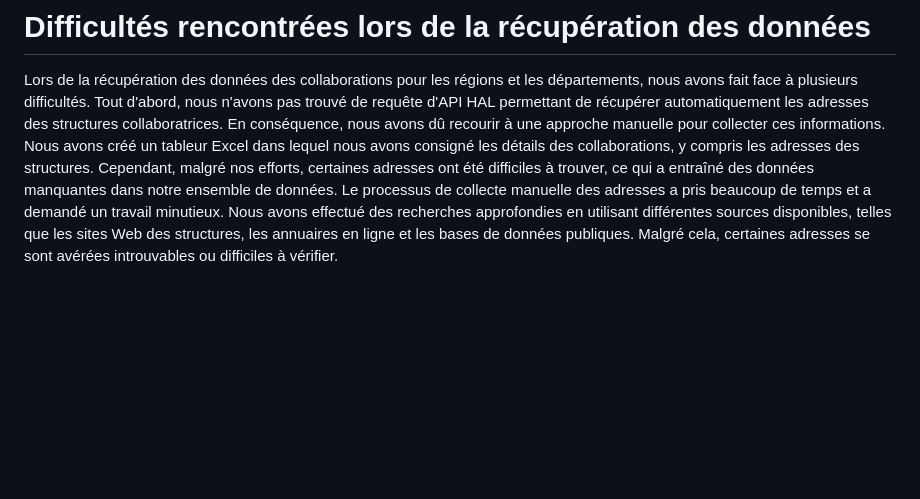
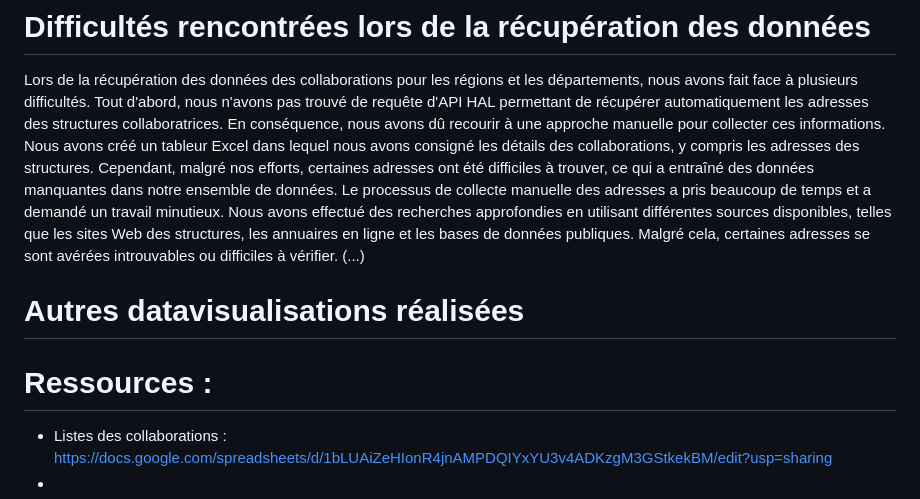
Before and after one commit to samszo/StatsHAL, a Markdown page: README.md, the part around the change. GitHub-like rendering; blank space fills up the shorter version.

```diff
--- a/README.md
+++ b/README.md
@@ -25,4 +25,9 @@ Source : https://www.datavis.fr/d3js/map-population
 # Difficultés rencontrées lors de la récupération des données
 Lors de la récupération des données des collaborations pour les régions et les départements, nous avons fait face à plusieurs difficultés. Tout d'abord, nous n'avons pas trouvé de requête d'API HAL permettant de récupérer automatiquement les adresses des structures collaboratrices. En conséquence, nous avons dû recourir à une approche manuelle pour collecter ces informations.
 Nous avons créé un tableur Excel dans lequel nous avons consigné les détails des collaborations, y compris les adresses des structures. Cependant, malgré nos efforts, certaines adresses ont été difficiles à trouver, ce qui a entraîné des données manquantes dans notre ensemble de données.
-Le processus de collecte manuelle des adresses a pris beaucoup de temps et a demandé un travail minutieux. Nous avons effectué des recherches approfondies en utilisant différentes sources disponibles, telles que les sites Web des structures, les annuaires en ligne et les bases de données publiques. Malgré cela, certaines adresses se sont avérées introuvables ou difficiles à vérifier.
+Le processus de collecte manuelle des adresses a pris beaucoup de temps et a demandé un travail minutieux. Nous avons effectué des recherches approfondies en utilisant différentes sources disponibles, telles que les sites Web des structures, les annuaires en ligne et les bases de données publiques. Malgré cela, certaines adresses se sont avérées introuvables ou difficiles à vérifier. (...)
+# Autres datavisualisations réalisées
+
+# Ressources :
+* Listes des collaborations : https://docs.google.com/spreadsheets/d/1bLUAiZeHIonR4jnAMPDQIYxYU3v4ADKzgM3GStkekBM/edit?usp=sharing
+*
```
